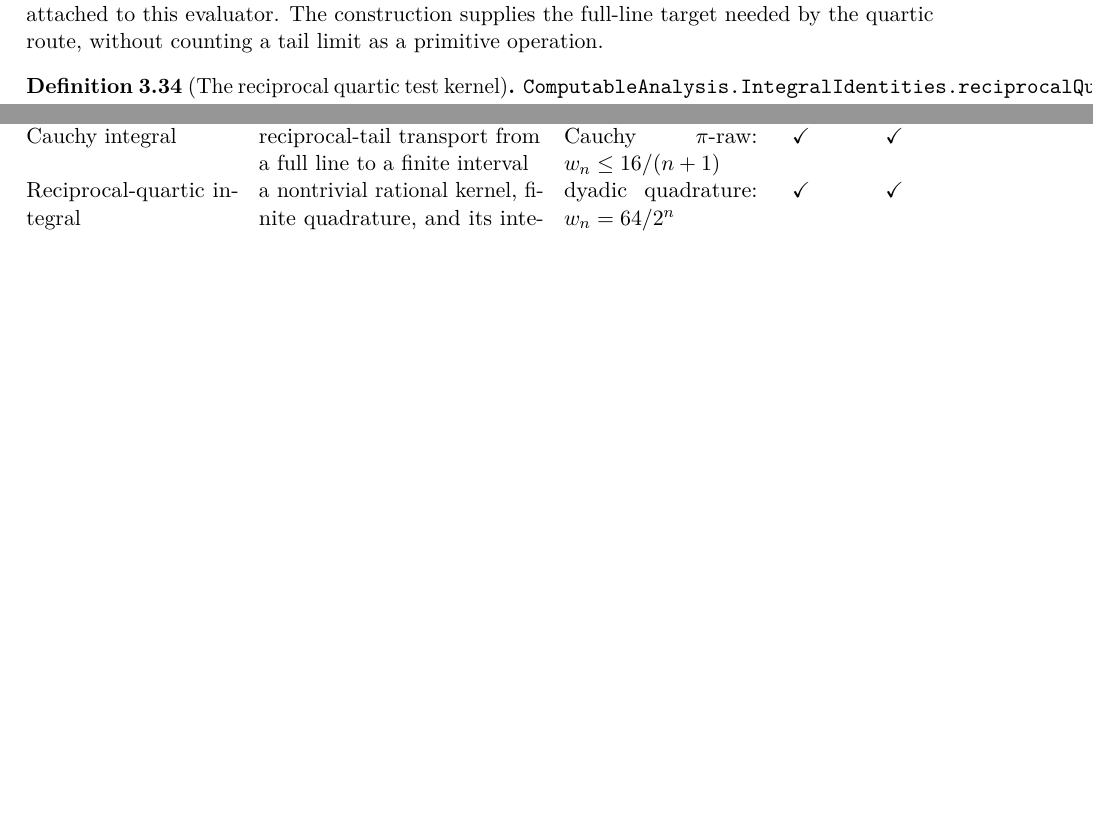
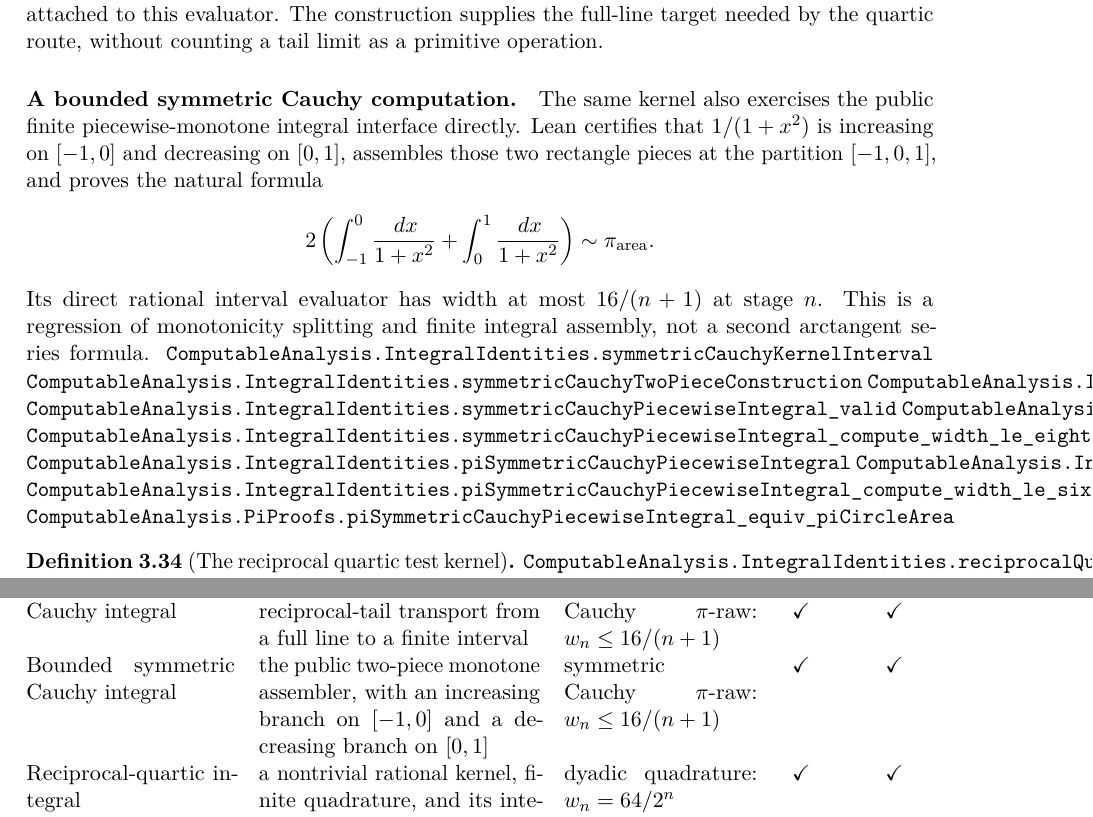
Before and after one commit to liuyao12/computable-analysis, a LaTeX thesis (blueprint/src/web.tex, which reads blueprint/src/03-integrals.tex, blueprint/src/08-roadmap.tex, blueprint/src/pi-scoreboard-table.tex): two parts of pages 74 and 140 of 150, joined at a grey line, cut so that both start at the same text, the shorter picture padded with empty space. Compiled offline with pdfLaTeX.

Commit message:
Add piecewise-monotone Cauchy Pi bridge

```diff
--- a/blueprint/src/03-integrals.tex
+++ b/blueprint/src/03-integrals.tex
@@ -2343,6 +2343,30 @@ The construction supplies the full-line target needed by the quartic route,
 without counting a tail limit as a primitive operation.
 \end{definition}
 
+\paragraph{A bounded symmetric Cauchy computation.}
+The same kernel also exercises the public finite piecewise-monotone integral
+interface directly.  Lean certifies that \(1/(1+x^2)\) is increasing on
+\([-1,0]\) and decreasing on \([0,1]\), assembles those two rectangle
+pieces at the partition \([-1,0,1]\), and proves the natural formula
+\[
+  2\left(\int_{-1}^{0}\frac{\dd x}{1+x^2}
+    +\int_0^1\frac{\dd x}{1+x^2}\right)
+  \sim \pi_{\mathrm{area}}.
+\]
+Its direct rational interval evaluator has width at most \(16/(n+1)\) at
+stage \(n\).  This is a regression of monotonicity splitting and finite
+integral assembly, not a second arctangent series formula.
+\lean{ComputableAnalysis.IntegralIdentities.symmetricCauchyKernelInterval}
+\lean{ComputableAnalysis.IntegralIdentities.symmetricCauchyTwoPieceConstruction}
+\lean{ComputableAnalysis.IntegralIdentities.symmetricCauchyPiecewiseIntegral}
+\lean{ComputableAnalysis.IntegralIdentities.symmetricCauchyPiecewiseIntegral_valid}
+\lean{ComputableAnalysis.IntegralIdentities.symmetricCauchyPiecewiseIntegral_equiv_two_rectangle}
+\lean{ComputableAnalysis.IntegralIdentities.symmetricCauchyPiecewiseIntegral_compute_width_le_eight_div_succ}
+\lean{ComputableAnalysis.IntegralIdentities.piSymmetricCauchyPiecewiseIntegral}
+\lean{ComputableAnalysis.IntegralIdentities.piSymmetricCauchyPiecewiseIntegral_valid}
+\lean{ComputableAnalysis.IntegralIdentities.piSymmetricCauchyPiecewiseIntegral_compute_width_le_sixteen_div_succ}
+\lean{ComputableAnalysis.PiProofs.piSymmetricCauchyPiecewiseIntegral_equiv_piCircleArea}
+
 \begin{definition}[The reciprocal quartic test kernel]
 \label{def:reciprocal-quartic-test-kernel}
 \lean{ComputableAnalysis.IntegralIdentities.reciprocalQuarticDenominator}
--- a/blueprint/src/08-roadmap.tex
+++ b/blueprint/src/08-roadmap.tex
@@ -722,6 +722,16 @@ proving arbitrary real-world models.
 \lean{ComputableAnalysis.IntegralIdentities.cauchyFullLineIntegral_valid}
 \lean{ComputableAnalysis.IntegralIdentities.cauchyFullLineIntegral_compute_eq_four_rectangle}
 \lean{ComputableAnalysis.PiProofs.cauchyFullLineIntegral_equiv_piCircleArea}
+\lean{ComputableAnalysis.IntegralIdentities.symmetricCauchyKernelInterval}
+\lean{ComputableAnalysis.IntegralIdentities.symmetricCauchyTwoPieceConstruction}
+\lean{ComputableAnalysis.IntegralIdentities.symmetricCauchyPiecewiseIntegral}
+\lean{ComputableAnalysis.IntegralIdentities.symmetricCauchyPiecewiseIntegral_valid}
+\lean{ComputableAnalysis.IntegralIdentities.symmetricCauchyPiecewiseIntegral_equiv_two_rectangle}
+\lean{ComputableAnalysis.IntegralIdentities.symmetricCauchyPiecewiseIntegral_compute_width_le_eight_div_succ}
+\lean{ComputableAnalysis.IntegralIdentities.piSymmetricCauchyPiecewiseIntegral}
+\lean{ComputableAnalysis.IntegralIdentities.piSymmetricCauchyPiecewiseIntegral_valid}
+\lean{ComputableAnalysis.IntegralIdentities.piSymmetricCauchyPiecewiseIntegral_compute_width_le_sixteen_div_succ}
+\lean{ComputableAnalysis.PiProofs.piSymmetricCauchyPiecewiseIntegral_equiv_piCircleArea}
 \lean{ComputableAnalysis.IntegralIdentities.reciprocalQuarticMinusOneCompactDyadicIntegral}
 \lean{ComputableAnalysis.IntegralIdentities.reciprocalQuarticMinusOneCompactDyadicIntegral_valid}
 \lean{ComputableAnalysis.IntegralIdentities.reciprocalQuarticMinusOneCompactDyadicIntegral_equiv_cauchyFullLine}
--- a/blueprint/src/pi-scoreboard-table.tex
+++ b/blueprint/src/pi-scoreboard-table.tex
@@ -45,6 +45,11 @@ square-pullback pi raw: \(w_n\le56/2^n\) &
 Cauchy integral &
 reciprocal-tail transport from a full line to a finite interval &
 Cauchy \(\pi\)-raw: \(w_n\le16/(n+1)\) &
+\(\checkmark\) & \(\checkmark\)\\
+Bounded symmetric Cauchy integral &
+the public two-piece monotone assembler, with an increasing branch on
+\([-1,0]\) and a decreasing branch on \([0,1]\) &
+symmetric Cauchy \(\pi\)-raw: \(w_n\le16/(n+1)\) &
 \(\checkmark\) & \(\checkmark\)\\
 Reciprocal-quartic integral &
 a nontrivial rational kernel, finite quadrature, and its integral identity &
```
Also changed, not shown: FORMALIZATION_GUIDE.md (+5 -1 lines), GOALS.md (+8 -3 lines), README.md, 3 other files.
